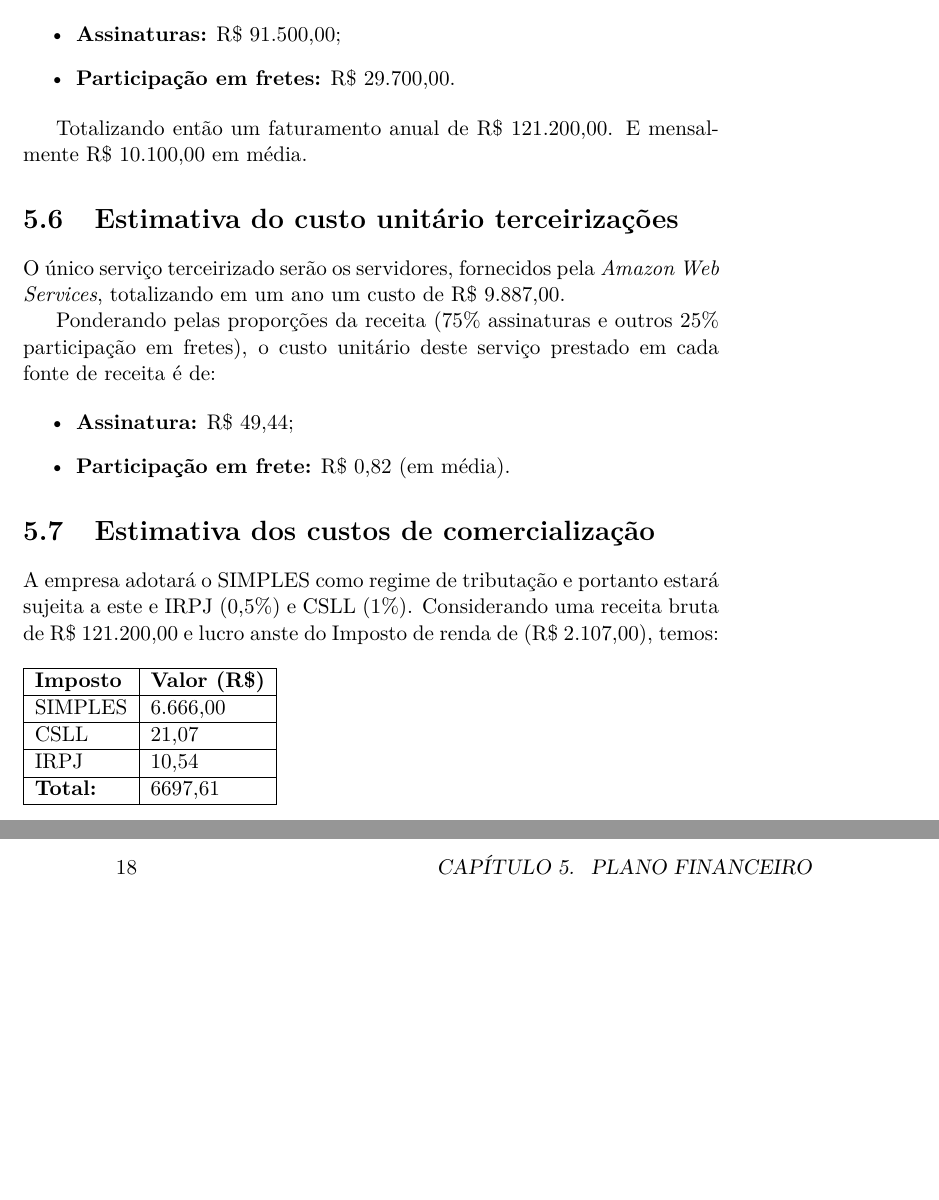
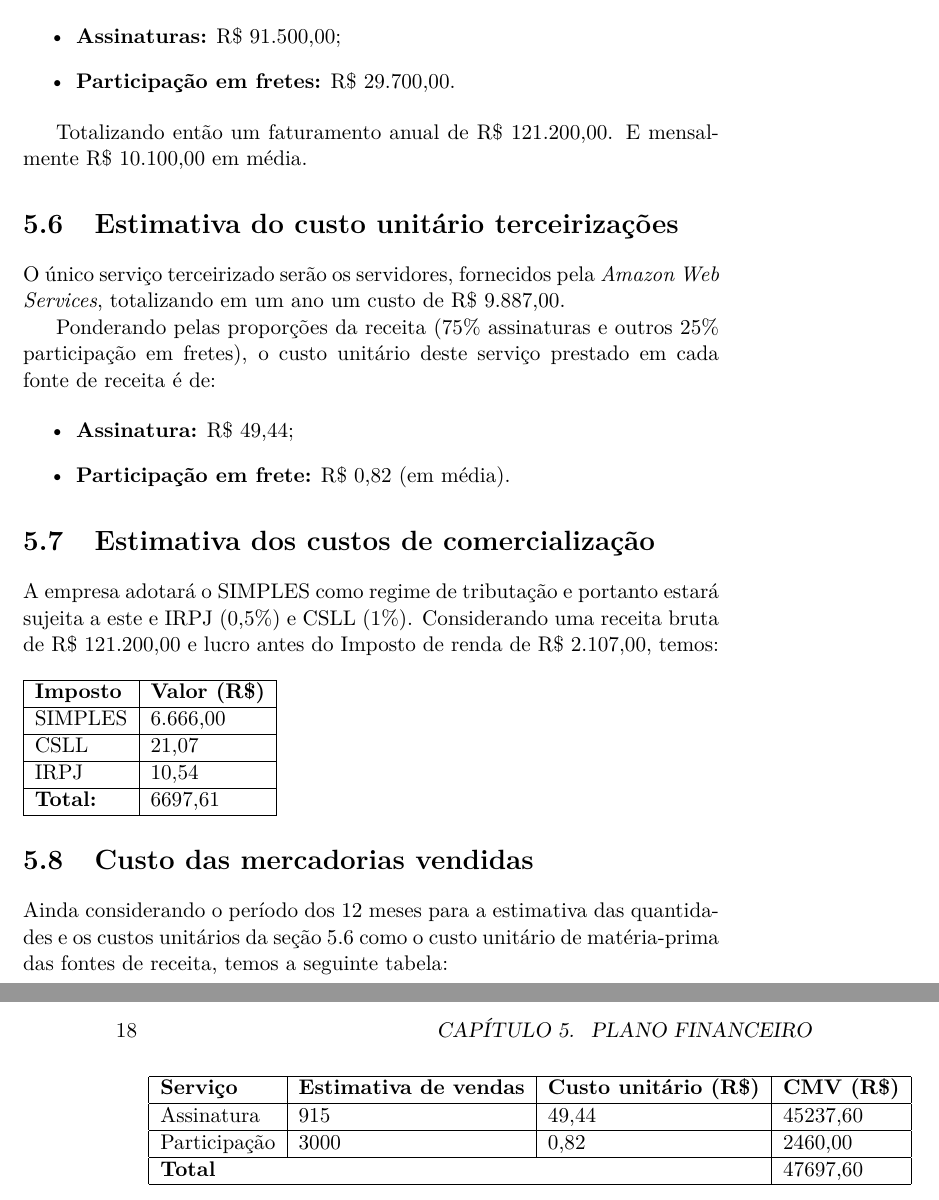
Before and after one commit to rafamanzo/plano-de-negocio-frete-facil, a LaTeX book (main.tex, which reads plano_financeiro.tex): two parts of pages 17 and 18 of 23, joined at a grey line, cut so that both start at the same text, the shorter picture padded with empty space. Compiled offline with pdfLaTeX.

Commit message:
Custo das mercadorias

```diff
--- a/plano_financeiro.tex
+++ b/plano_financeiro.tex
@@ -95,7 +95,7 @@ A Frete Fácil faturará cobrando assinaturas mensais (R\$ 100,00) dos transport
 
 Totalizando então um faturamento anual de R\$ 121.200,00. E mensalmente R\$ 10.100,00 em média.
 
-\section{Estimativa do custo unitário terceirizações}
+\section{Estimativa do custo unitário terceirizações}\label{sec:custounitario}
 
 O único serviço terceirizado serão os servidores, fornecidos pela \textit{Amazon Web Services}, totalizando em um ano um custo de R\$ 9.887,00.
 
@@ -107,7 +107,7 @@ Ponderando pelas proporções da receita (75\% assinaturas e outros 25\% partici
 \end{itemize}
 
 \section{Estimativa dos custos de comercialização}
-A empresa adotará o SIMPLES como regime de tributação e portanto estará sujeita a este e IRPJ (0,5\%) e CSLL (1\%). Considerando uma receita bruta de R\$ 121.200,00 e lucro anste do Imposto de renda de (R\$ 2.107,00), temos:
+A empresa adotará o SIMPLES como regime de tributação e portanto estará sujeita a este e IRPJ (0,5\%) e CSLL (1\%). Considerando uma receita bruta de R\$ 121.200,00 e lucro antes do Imposto de renda de R\$ 2.107,00, temos:
 \newline \newline
 \begin{tabular}{| l | l |}
   \hline
@@ -117,3 +117,15 @@ A empresa adotará o SIMPLES como regime de tributação e portanto estará suje
   IRPJ & 10,54 \\ \hline
   \textbf{Total:} & 6697,61 \\ \hline
 \end{tabular}
+
+\section{Custo das mercadorias vendidas}
+
+Ainda considerando o período dos 12 meses para a estimativa das quantidades e os custos unitários da seção \ref{sec:custounitario} como o custo unitário de matéria-prima das fontes de receita, temos a seguinte tabela:
+
+\begin{tabular}{| l | l | l | l |}
+  \hline
+  \textbf{Serviço} & \textbf{Estimativa de vendas} & \textbf{Custo unitário (R\$)} & \textbf{CMV (R\$)} \\ \hline
+  Assinatura & 915 & 49,44 & 45237,60 \\ \hline
+  Participação & 3000 & 0,82 & 2460,00 \\ \hline
+  \multicolumn{3}{| l |}{\textbf{Total}} & 47697,60 \\ \hline
+\end{tabular}
```
